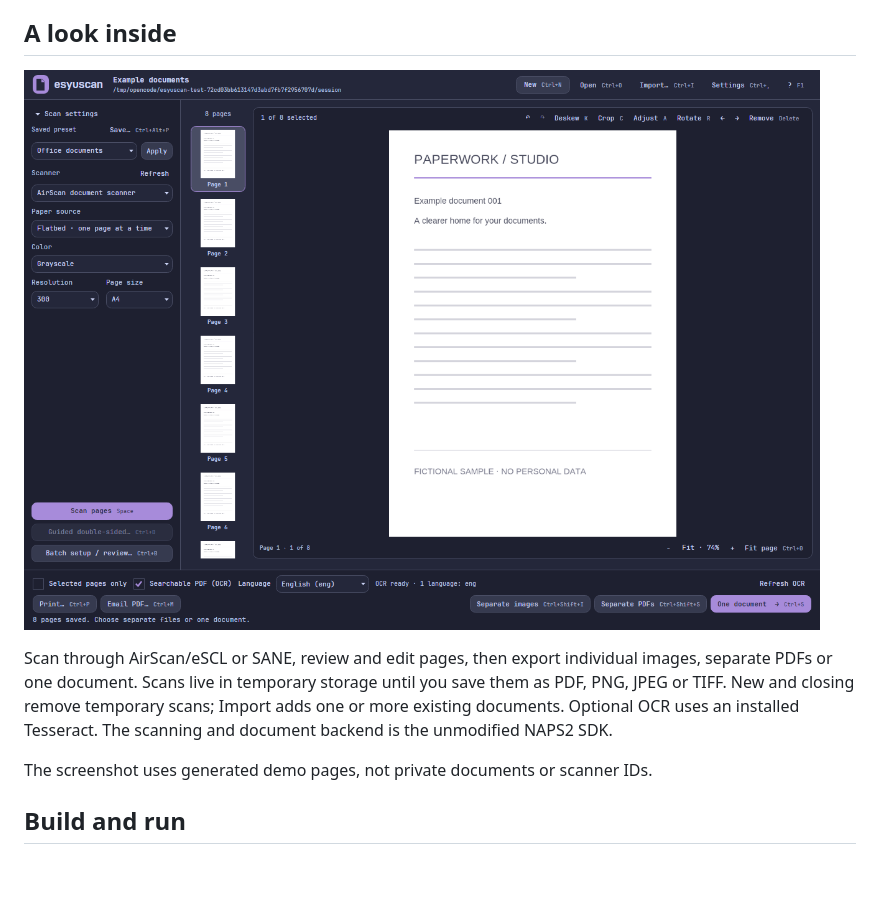
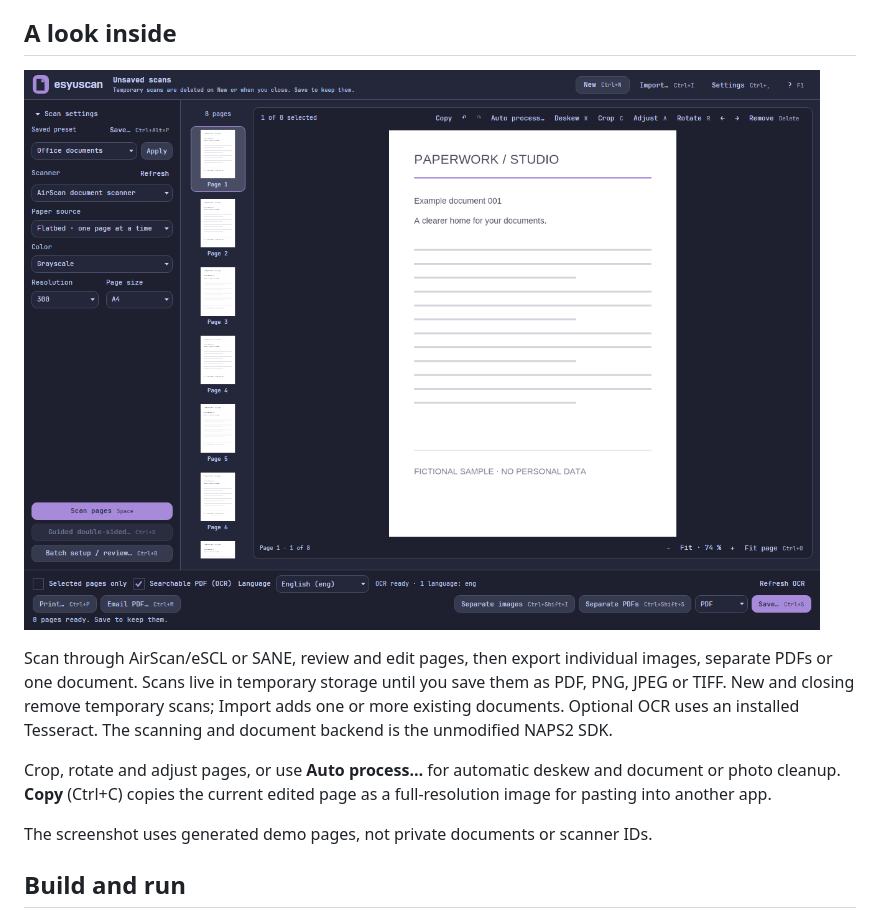
Before and after one commit to AyeCaptn/esyuscan, a Markdown page: README.md, the part around the change. GitHub-like rendering; pictures changed too: docs/esyuscan.png; blank space fills up the shorter version.

Commit message:
Refresh README and screenshot for current scanning workspace

```diff
--- a/README.md
+++ b/README.md
@@ -18,6 +18,10 @@ images, separate PDFs or one document. Scans live in temporary storage until you
 save them as PDF, PNG, JPEG or TIFF. New and closing remove temporary scans;
 Import adds one or more existing documents. Optional OCR uses an installed Tesseract.
 The scanning and document backend is the unmodified NAPS2 SDK.
+
+Crop, rotate and adjust pages, or use **Auto process…** for automatic deskew and
+document or photo cleanup. **Copy** (Ctrl+C) copies the current edited page as a
+full-resolution image for pasting into another app.
 
 The screenshot uses generated demo pages, not private documents or scanner IDs.
 
```
Also changed, not shown: docs/usage.md (+2 -1 lines), 1 other file.
